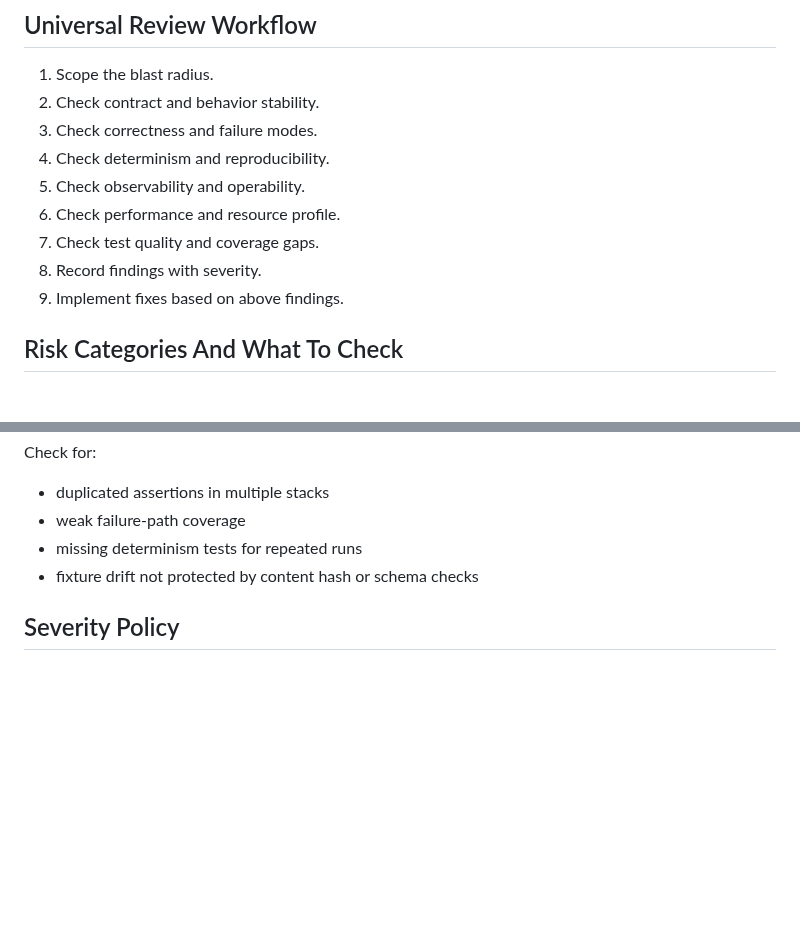
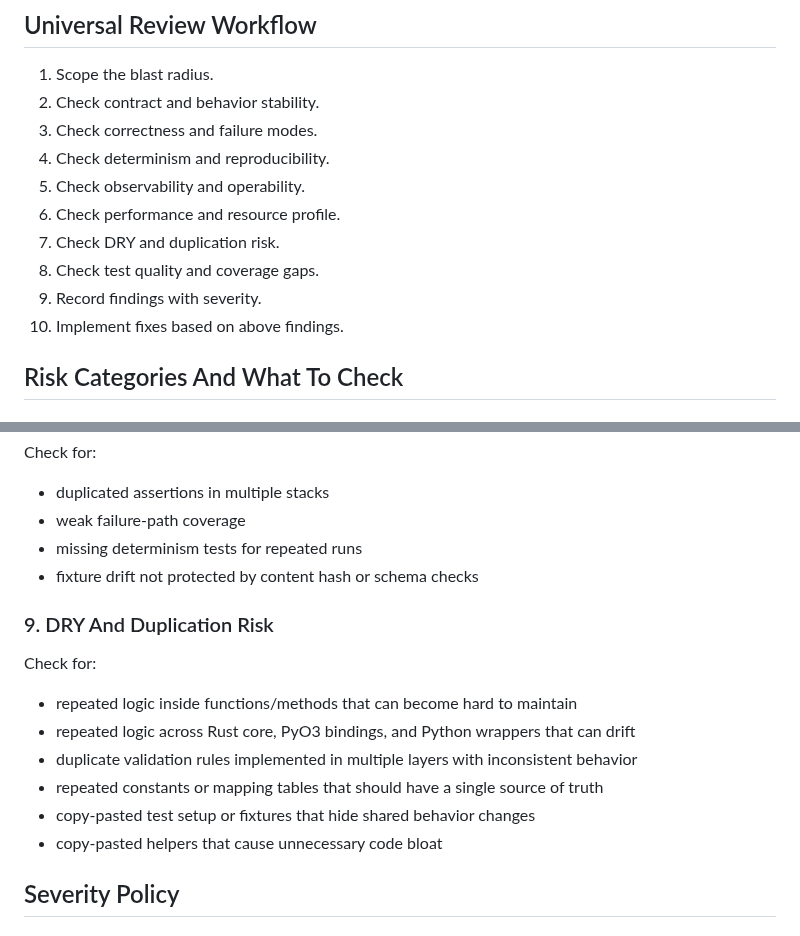
Before and after one commit to lejmer/janiform, a Markdown page: docs/development/production_risk_review_playbook.md, 2 parts joined by grey strips. Rendered like a GitHub page; blank space fills up the shorter version.

```diff
--- a/docs/development/production_risk_review_playbook.md
+++ b/docs/development/production_risk_review_playbook.md
@@ -30,9 +30,10 @@ For urgent fixes, run a lightweight version first, then run the full review imme
 4. Check determinism and reproducibility.
 5. Check observability and operability.
 6. Check performance and resource profile.
-7. Check test quality and coverage gaps.
-8. Record findings with severity.
-9. Implement fixes based on above findings.
+7. Check DRY and duplication risk.
+8. Check test quality and coverage gaps.
+9. Record findings with severity.
+10. Implement fixes based on above findings.
 
 ## Risk Categories And What To Check
 
@@ -108,6 +109,17 @@ Check for:
 - missing determinism tests for repeated runs
 - fixture drift not protected by content hash or schema checks
 
+### 9. DRY And Duplication Risk
+
+Check for:
+
+- repeated logic inside functions/methods that can become hard to maintain
+- repeated logic across Rust core, PyO3 bindings, and Python wrappers that can drift
+- duplicate validation rules implemented in multiple layers with inconsistent behavior
+- repeated constants or mapping tables that should have a single source of truth
+- copy-pasted test setup or fixtures that hide shared behavior changes
+- copy-pasted helpers that cause unnecessary code bloat
+
 ## Severity Policy
 
 ### Blocker
```
